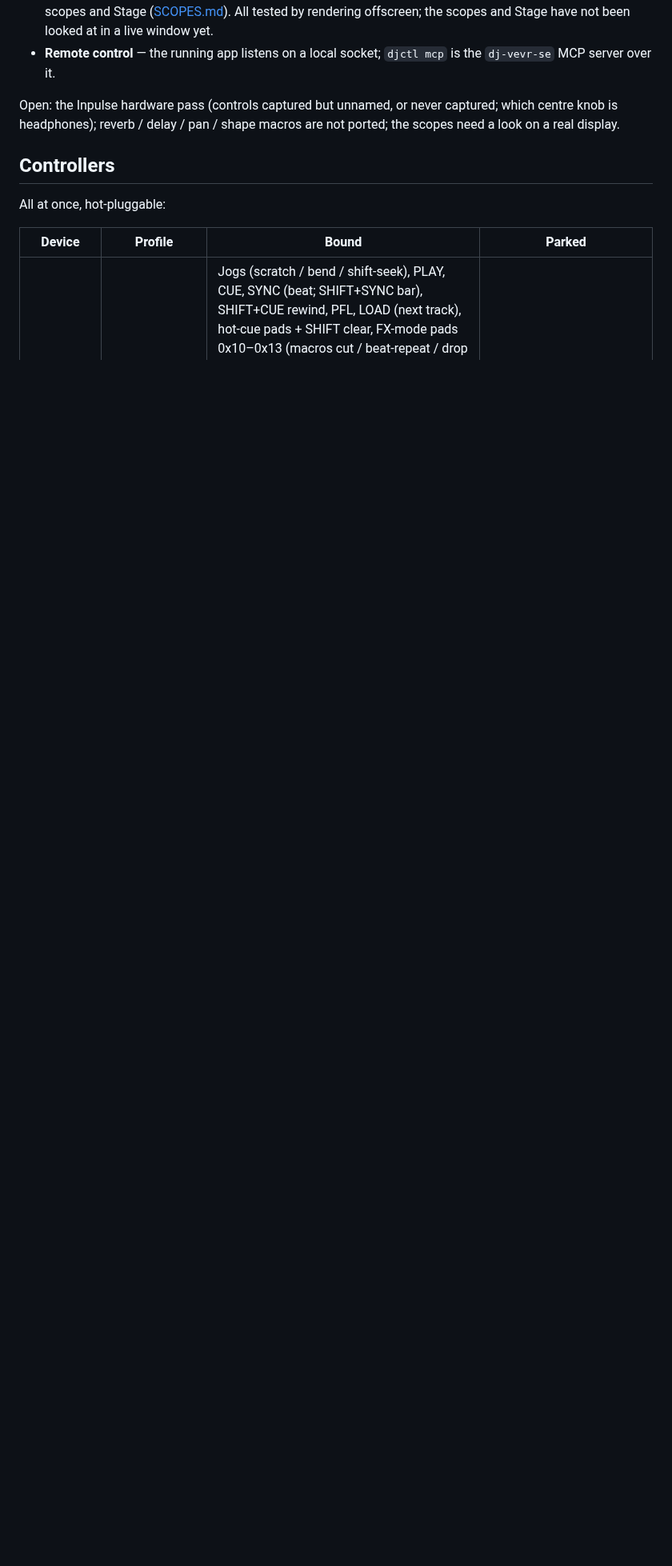
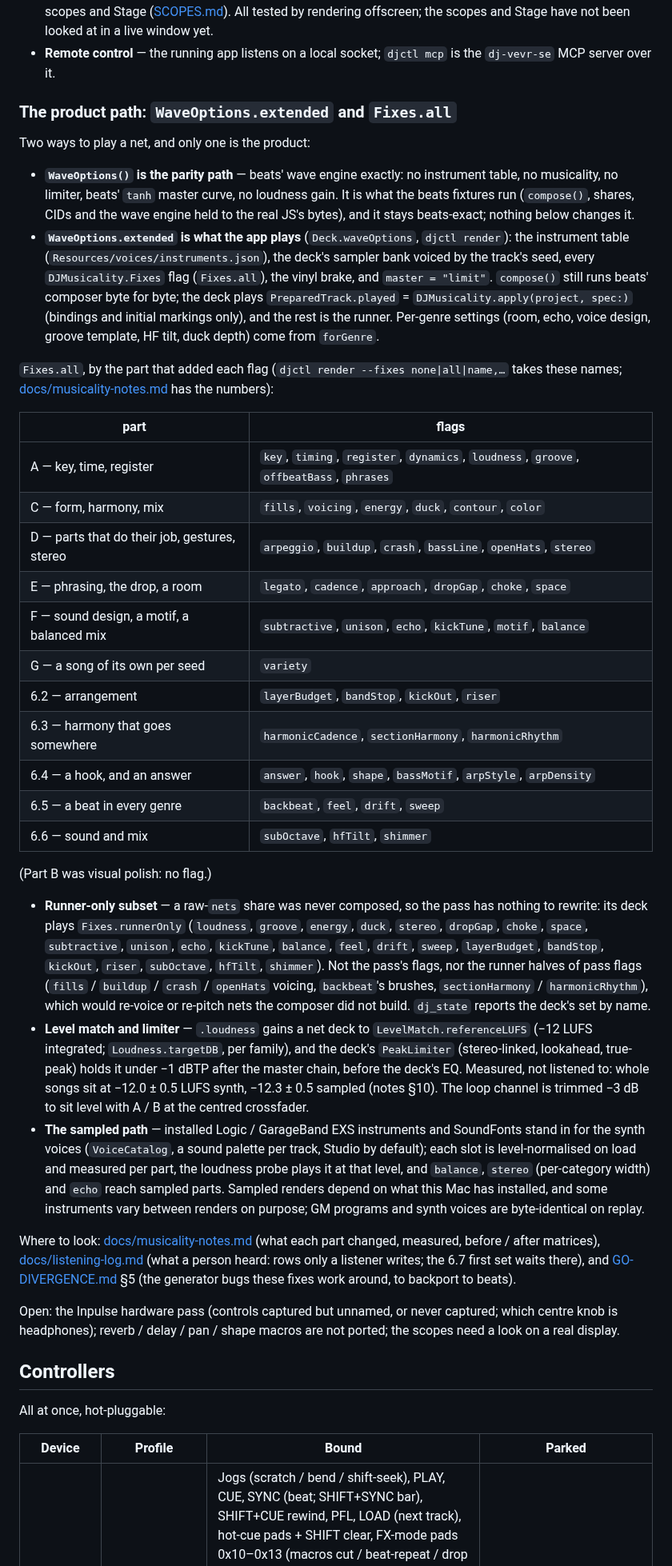
Before and after one commit to stackdump/beats-btw-dj, a Markdown page: README.md, the part around one of its changes. Shown at 80% size. Drawn GitHub-style; blank space fills up the shorter version.

Commit message:
README: Where we are names the product path (WaveOptions.extended, Fixes.all)
The section still described the state of 2026-10-11. Phase 6's flags are all in
Fixes.all now, raw-nets decks play an explicit runner-only subset, and net decks are
level-matched and limited, so the README says which path is the product and which is
the parity path, lists every flag by the part that added it, and links the notes, the
listening log and GO-DIVERGENCE §5.

Co-Authored-By: Claude Opus 5.5 <noreply@anthropic.com>

```diff
--- a/README.md
+++ b/README.md
@@ -56,6 +56,68 @@ there. In short:
   offscreen; the scopes and Stage have not been looked at in a live window yet.
 - **Remote control** — the running app listens on a local socket; `djctl mcp` is the
   `dj-vevr-se` MCP server over it.
+
+### The product path: `WaveOptions.extended` and `Fixes.all`
+
+Two ways to play a net, and only one is the product:
+
+- **`WaveOptions()` is the parity path** — beats' wave engine exactly: no instrument table, no
+  musicality, no limiter, beats' `tanh` master curve, no loudness gain. It is what the beats
+  fixtures run (`compose()`, shares, CIDs and the wave engine held to the real JS's bytes), and
+  it stays beats-exact; nothing below changes it.
+- **`WaveOptions.extended` is what the app plays** (`Deck.waveOptions`, `djctl render`): the
+  instrument table (`Resources/voices/instruments.json`), the deck's sampler bank voiced by the
+  track's seed, every `DJMusicality.Fixes` flag (`Fixes.all`), the vinyl brake, and
+  `master = "limit"`. `compose()` still runs beats' composer byte for byte; the deck plays
+  `PreparedTrack.played` = `DJMusicality.apply(project, spec:)` (bindings and initial markings
+  only), and the rest is the runner. Per-genre settings (room, echo, voice design, groove
+  template, HF tilt, duck depth) come from `forGenre`.
+
+`Fixes.all`, by the part that added each flag (`djctl render --fixes none|all|name,…` takes
+these names; [docs/musicality-notes.md](docs/musicality-notes.md) has the numbers):
+
+| part | flags |
+|---|---|
+| A — key, time, register | `key`, `timing`, `register`, `dynamics`, `loudness`, `groove`, `offbeatBass`, `phrases` |
+| C — form, harmony, mix | `fills`, `voicing`, `energy`, `duck`, `contour`, `color` |
+| D — parts that do their job, gestures, stereo | `arpeggio`, `buildup`, `crash`, `bassLine`, `openHats`, `stereo` |
+| E — phrasing, the drop, a room | `legato`, `cadence`, `approach`, `dropGap`, `choke`, `space` |
+| F — sound design, a motif, a balanced mix | `subtractive`, `unison`, `echo`, `kickTune`, `motif`, `balance` |
+| G — a song of its own per seed | `variety` |
+| 6.2 — arrangement | `layerBudget`, `bandStop`, `kickOut`, `riser` |
+| 6.3 — harmony that goes somewhere | `harmonicCadence`, `sectionHarmony`, `harmonicRhythm` |
+| 6.4 — a hook, and an answer | `answer`, `hook`, `shape`, `bassMotif`, `arpStyle`, `arpDensity` |
+| 6.5 — a beat in every genre | `backbeat`, `feel`, `drift`, `sweep` |
+| 6.6 — sound and mix | `subOctave`, `hfTilt`, `shimmer` |
+
+(Part B was visual polish: no flag.)
+
+- **Runner-only subset** — a raw-`nets` share was never composed, so the pass has nothing to
+  rewrite: its deck plays `Fixes.runnerOnly` (`loudness`, `groove`, `energy`, `duck`, `stereo`,
+  `dropGap`, `choke`, `space`, `subtractive`, `unison`, `echo`, `kickTune`, `balance`, `feel`,
+  `drift`, `sweep`, `layerBudget`, `bandStop`, `kickOut`, `riser`, `subOctave`, `hfTilt`,
+  `shimmer`). Not the pass's flags, nor the runner halves of pass flags (`fills` / `buildup` /
+  `crash` / `openHats` voicing, `backbeat`'s brushes, `sectionHarmony` / `harmonicRhythm`),
+  which would re-voice or re-pitch nets the composer did not build. `dj_state` reports the
+  deck's set by name.
+- **Level match and limiter** — `.loudness` gains a net deck to `LevelMatch.referenceLUFS`
+  (−12 LUFS integrated; `Loudness.targetDB`, per family), and the deck's `PeakLimiter`
+  (stereo-linked, lookahead, true-peak) holds it under −1 dBTP after the master chain, before
+  the deck's EQ. Measured, not listened to: whole songs sit at −12.0 ± 0.5 LUFS synth, −12.3 ±
+  0.5 sampled (notes §10). The loop channel is trimmed −3 dB to sit level with A / B at the
+  centred crossfader.
+- **The sampled path** — installed Logic / GarageBand EXS instruments and SoundFonts stand in
+  for the synth voices (`VoiceCatalog`, a sound palette per track, Studio by default); each
+  slot is level-normalised on load and measured per part, the loudness probe plays it at that
+  level, and `balance`, `stereo` (per-category width) and `echo` reach sampled parts. Sampled
+  renders depend on what this Mac has installed, and some instruments vary between renders on
+  purpose; GM programs and synth voices are byte-identical on replay.
+
+Where to look: [docs/musicality-notes.md](docs/musicality-notes.md) (what each part changed,
+measured, before / after matrices), [docs/listening-log.md](docs/listening-log.md) (what a
+person heard: rows only a listener writes; the 6.7 first set waits there), and
+[GO-DIVERGENCE.md](GO-DIVERGENCE.md) §5 (the generator bugs these fixes work around, to
+backport to beats).
 
 Open: the Inpulse hardware pass (controls captured but unnamed, or never captured; which
 centre knob is headphones); reverb / delay / pan / shape macros are not ported; the scopes
```
Also changed, not shown: other parts of README.md (+3 -3 lines).
